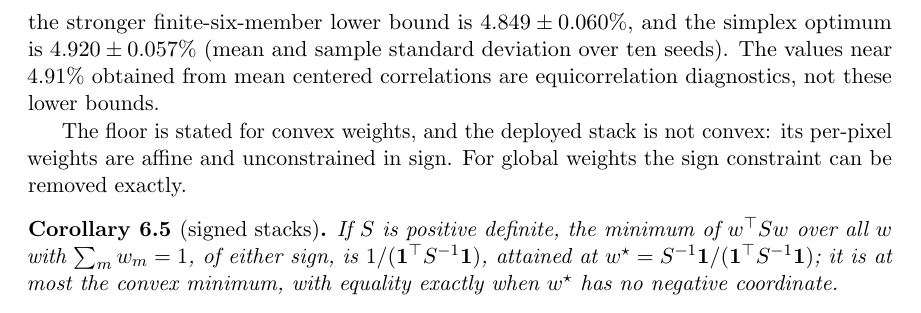
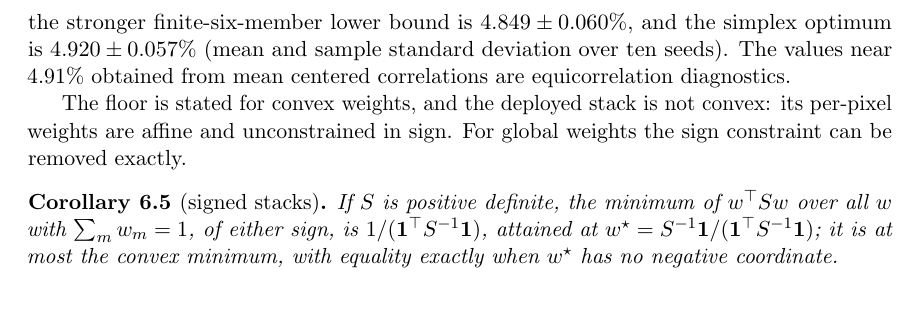
Before and after one commit to yspennstate/neural-means-kernel-corrections, a LaTeX paper (paper/main.tex, which reads paper/theory.tex): part of page 22 of 33, cut so that both start at the same text. Compiled offline with pdfLaTeX.

Commit message:
Manuscript and supplement

```diff
--- a/paper/theory.tex
+++ b/paper/theory.tex
@@ -158,7 +158,7 @@ $\delta_\varrho$ plus a $1/M$ term: when these entrywise spreads are small, the
 \noindent\emph{Proof.} See Supplement~\ref{proof:cor:floorpinch}.
 
 
-Applied to a measured matrix $\widehat S$, these are exact empirical bounds on that same design. For the six-member validation matrices, the weak RMS floor $\sqrt{\min_{i\ne j}\widehat S_{ij}}$ is $4.820\pm0.062\%$, the stronger finite-six-member lower bound is $4.849\pm0.060\%$, and the simplex optimum is $4.920\pm0.057\%$ (mean and sample standard deviation over ten seeds). The values near $4.91\%$ obtained from mean centered correlations are equicorrelation diagnostics, not these lower bounds.
+Applied to a measured matrix $\widehat S$, these are exact empirical bounds on that same design. For the six-member validation matrices, the weak RMS floor $\sqrt{\min_{i\ne j}\widehat S_{ij}}$ is $4.820\pm0.062\%$, the stronger finite-six-member lower bound is $4.849\pm0.060\%$, and the simplex optimum is $4.920\pm0.057\%$ (mean and sample standard deviation over ten seeds). The values near $4.91\%$ obtained from mean centered correlations are equicorrelation diagnostics.
 
 The floor is stated for convex weights, and the deployed stack is not
 convex: its per-pixel weights are affine and unconstrained in sign. For
```
Also changed, not shown: paper/main.pdf, paper/supplement.pdf, 1 other file.
